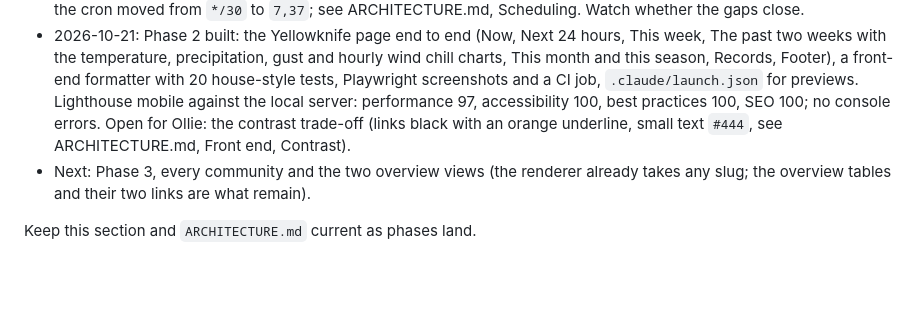
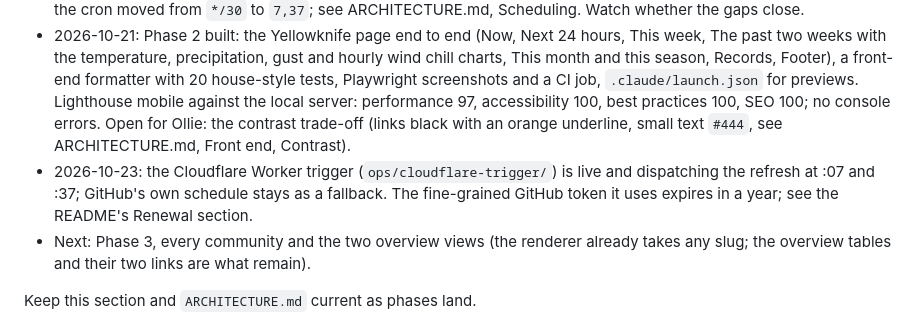
Before and after one commit to cabinradio/cabin-weather, a Markdown page: CLAUDE.md, the part around the change. Drawn GitHub-style; blank space fills up the shorter version.

```diff
--- a/CLAUDE.md
+++ b/CLAUDE.md
@@ -64,6 +64,7 @@ Local Python is 3.14; CI pins 3.12. Write code that runs on both (no 3.13+ only
 - Open with Ollie: the time-zone change (see ARCHITECTURE.md, Time), the User-Agent contact address, a licence file, the three project docs for `docs/`, and whether Łútsël K'é belongs under South Slave.
 - 2026-10-21: Phase 1 soak passed: no failed runs in the 24 hours from 16:47 UTC on 2026-10-19, live `current.json` fresh with no stale flags. But GitHub ran only 10 of the expected 84 scheduled refreshes (every three to five hours), so the cron moved from `*/30` to `7,37`; see ARCHITECTURE.md, Scheduling. Watch whether the gaps close.
 - 2026-10-21: Phase 2 built: the Yellowknife page end to end (Now, Next 24 hours, This week, The past two weeks with the temperature, precipitation, gust and hourly wind chill charts, This month and this season, Records, Footer), a front-end formatter with 20 house-style tests, Playwright screenshots and a CI job, `.claude/launch.json` for previews. Lighthouse mobile against the local server: performance 97, accessibility 100, best practices 100, SEO 100; no console errors. Open for Ollie: the contrast trade-off (links black with an orange underline, small text `#444`, see ARCHITECTURE.md, Front end, Contrast).
+- 2026-10-23: the Cloudflare Worker trigger (`ops/cloudflare-trigger/`) is live and dispatching the refresh at :07 and :37; GitHub's own schedule stays as a fallback. The fine-grained GitHub token it uses expires in a year; see the README's Renewal section.
 - Next: Phase 3, every community and the two overview views (the renderer already takes any slug; the overview tables and their two links are what remain).
 
 Keep this section and `ARCHITECTURE.md` current as phases land.
```
Also changed, not shown: ARCHITECTURE.md (+1 -1 lines).
